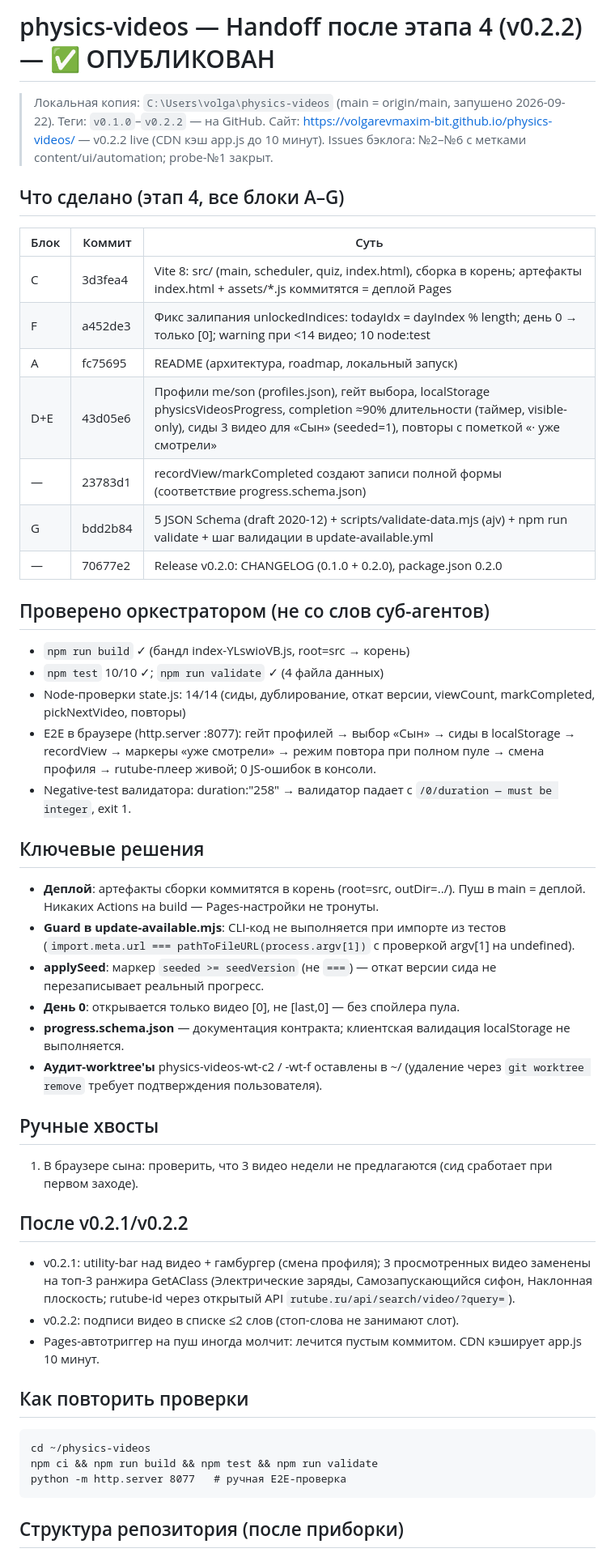
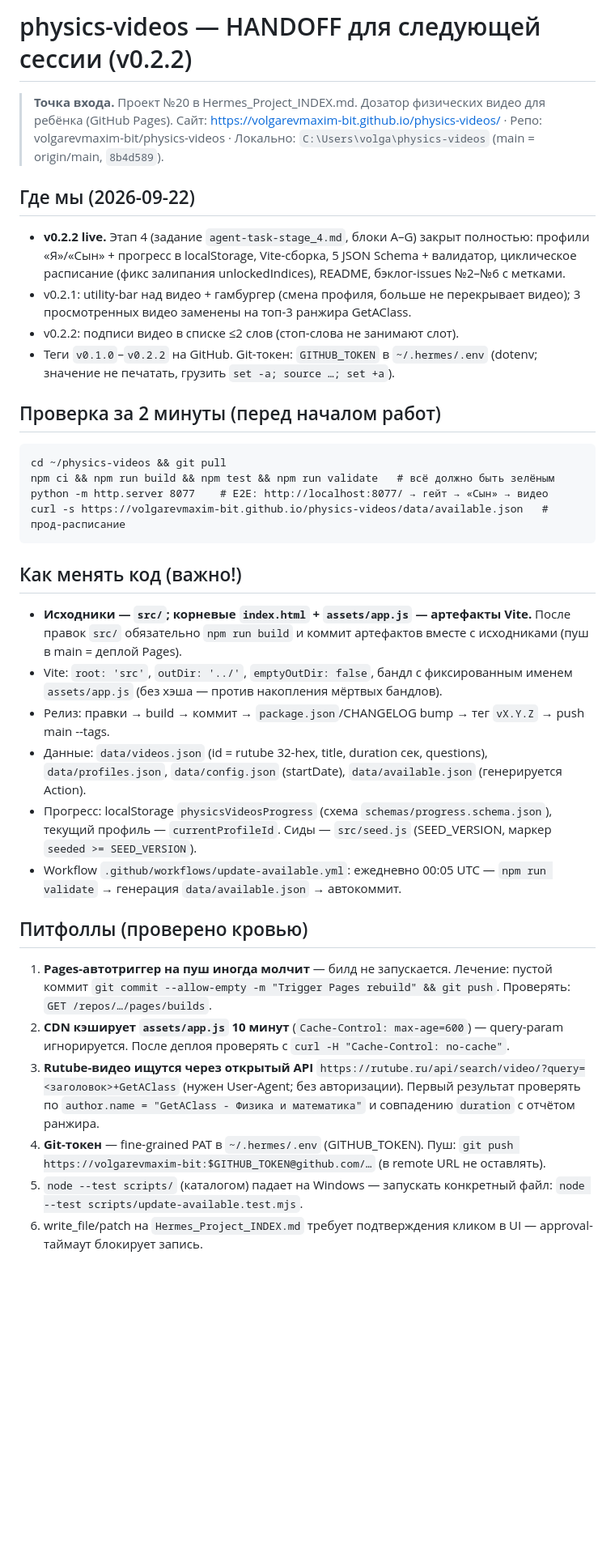
Before and after one commit to volgarevmaxim-bit/physics-videos, a Markdown page: HANDOFF.md, the part around one of its changes. Shown at 81% size. Rendered like a GitHub page; blank space fills up the shorter version.

Commit message:
Docs: rewrite HANDOFF as next-session entry point (state, verify, pitfalls, roadmap)

````diff
--- a/HANDOFF.md
+++ b/HANDOFF.md
@@ -1,54 +1,39 @@
-# physics-videos — Handoff после этапа 4 (v0.2.2) — ✅ ОПУБЛИКОВАН
+# physics-videos — HANDOFF для следующей сессии (v0.2.2)
 
-> Локальная копия: `C:\Users\volga\physics-videos` (main = origin/main, запушено 2026-09-22).
-> Теги: `v0.1.0`–`v0.2.2` — на GitHub. Сайт: https://volgarevmaxim-bit.github.io/physics-videos/ — v0.2.2 live (CDN кэш app.js до 10 минут).
-> Issues бэклога: №2–№6 с метками content/ui/automation; probe-№1 закрыт.
+> **Точка входа.** Проект №20 в Hermes_Project_INDEX.md. Дозатор физических видео для ребёнка (GitHub Pages).
+> Сайт: https://volgarevmaxim-bit.github.io/physics-videos/ · Репо: volgarevmaxim-bit/physics-videos · Локально: `C:\Users\volga\physics-videos` (main = origin/main, `8b4d589`).
 
-## Что сделано (этап 4, все блоки A–G)
+## Где мы (2026-09-22)
 
-| Блок | Коммит | Суть |
-|---|---|---|
-| C | 3d3fea4 | Vite 8: src/ (main, scheduler, quiz, index.html), сборка в корень; артефакты index.html + assets/*.js коммитятся = деплой Pages |
-| F | a452de3 | Фикс залипания unlockedIndices: todayIdx = dayIndex % length; день 0 → только [0]; warning при <14 видео; 10 node:test |
-| A | fc75695 | README (архитектура, roadmap, локальный запуск) |
-| D+E | 43d05e6 | Профили me/son (profiles.json), гейт выбора, localStorage physicsVideosProgress, completion ≈90% длительности (таймер, visible-only), сиды 3 видео для «Сын» (seeded=1), повторы с пометкой «· уже смотрели» |
-| — | 23783d1 | recordView/markCompleted создают записи полной формы (соответствие progress.schema.json) |
-| G | bdd2b84 | 5 JSON Schema (draft 2020-12) + scripts/validate-data.mjs (ajv) + npm run validate + шаг валидации в update-available.yml |
-| — | 70677e2 | Release v0.2.0: CHANGELOG (0.1.0 + 0.2.0), package.json 0.2.0 |
+- **v0.2.2 live.** Этап 4 (задание `agent-task-stage_4.md`, блоки A–G) закрыт полностью: профили «Я»/«Сын» + прогресс в localStorage, Vite-сборка, 5 JSON Schema + валидатор, циклическое расписание (фикс залипания unlockedIndices), README, бэклог-issues №2–№6 с метками.
+- v0.2.1: utility-bar над видео + гамбургер (смена профиля, больше не перекрывает видео); 3 просмотренных видео заменены на топ-3 ранжира GetAClass.
+- v0.2.2: подписи видео в списке ≤2 слов (стоп-слова не занимают слот).
+- Теги `v0.1.0`–`v0.2.2` на GitHub. Git-токен: `GITHUB_TOKEN` в `~/.hermes/.env` (dotenv; значение не печатать, грузить `set -a; source …; set +a`).
 
-## Проверено оркестратором (не со слов суб-агентов)
-
-- `npm run build` ✓ (бандл index-YLswioVB.js, root=src → корень)
-- `npm test` 10/10 ✓; `npm run validate` ✓ (4 файла данных)
-- Node-проверки state.js: 14/14 (сиды, дублирование, откат версии, viewCount, markCompleted, pickNextVideo, повторы)
-- E2E в браузере (http.server :8077): гейт профилей → выбор «Сын» → сиды в localStorage → recordView → маркеры «уже смотрели» → режим повтора при полном пуле → смена профиля → rutube-плеер живой; 0 JS-ошибок в консоли.
-- Negative-test валидатора: duration:"258" → валидатор падает с `/0/duration — must be integer`, exit 1.
-
-## Ключевые решения
-
-- **Деплой**: артефакты сборки коммитятся в корень (root=src, outDir=../). Пуш в main = деплой. Никаких Actions на build — Pages-настройки не тронуты.
-- **Guard в update-available.mjs**: CLI-код не выполняется при импорте из тестов (`import.meta.url === pathToFileURL(process.argv[1])` с проверкой argv[1] на undefined).
-- **applySeed**: маркер `seeded >= seedVersion` (не `===`) — откат версии сида не перезаписывает реальный прогресс.
-- **День 0**: открывается только видео [0], не [last,0] — без спойлера пула.
-- **progress.schema.json** — документация контракта; клиентская валидация localStorage не выполняется.
-- **Аудит-worktree'ы** physics-videos-wt-c2 / -wt-f оставлены в ~/ (удаление через `git worktree remove` требует подтверждения пользователя).
-
-## Ручные хвосты
-
-1. В браузере сына: проверить, что 3 видео недели не предлагаются (сид сработает при первом заходе).
-
-## После v0.2.1/v0.2.2
-
-- v0.2.1: utility-bar над видео + гамбургер (смена профиля); 3 просмотренных видео заменены на топ-3 ранжира GetAClass (Электрические заряды, Самозапускающийся сифон, Наклонная плоскость; rutube-id через открытый API `rutube.ru/api/search/video/?query=`).
-- v0.2.2: подписи видео в списке ≤2 слов (стоп-слова не занимают слот).
-- Pages-автотриггер на пуш иногда молчит: лечится пустым коммитом. CDN кэширует app.js 10 минут.
-
-## Как повторить проверки
+## Проверка за 2 минуты (перед началом работ)
 
 ```
-cd ~/physics-videos
-npm ci && npm run build && npm test && npm run validate
-python -m http.server 8077   # ручная E2E-проверка
+cd ~/physics-videos && git pull
+npm ci && npm run build && npm test && npm run validate   # всё должно быть зелёным
+python -m http.server 8077    # E2E: http://localhost:8077/ → гейт → «Сын» → видео
+curl -s https://volgarevmaxim-bit.github.io/physics-videos/data/available.json   # прод-расписание
 ```
 
-## Структура репозитория (после приборки)
+## Как менять код (важно!)
+
+- **Исходники — `src/`; корневые `index.html` + `assets/app.js` — артефакты Vite.** После правок `src/` обязательно `npm run build` и коммит артефактов вместе с исходниками (пуш в main = деплой Pages).
+- Vite: `root: 'src'`, `outDir: '../'`, `emptyOutDir: false`, бандл с фиксированным именем `assets/app.js` (без хэша — против накопления мёртвых бандлов).
+- Релиз: правки → build → коммит → `package.json`/CHANGELOG bump → тег `vX.Y.Z` → push main --tags.
+- Данные: `data/videos.json` (id = rutube 32-hex, title, duration сек, questions), `data/profiles.json`, `data/config.json` (startDate), `data/available.json` (генерируется Action).
+- Прогресс: localStorage `physicsVideosProgress` (схема `schemas/progress.schema.json`), текущий профиль — `currentProfileId`. Сиды — `src/seed.js` (SEED_VERSION, маркер `seeded >= SEED_VERSION`).
+- Workflow `.github/workflows/update-available.yml`: ежедневно 00:05 UTC — `npm run validate` → генерация `data/available.json` → автокоммит.
+
+## Питфоллы (проверено кровью)
+
+1. **Pages-автотриггер на пуш иногда молчит** — билд не запускается. Лечение: пустой коммит `git commit --allow-empty -m "Trigger Pages rebuild" && git push`. Проверять: `GET /repos/…/pages/builds`.
+2. **CDN кэширует `assets/app.js` 10 минут** (`Cache-Control: max-age=600`) — query-param игнорируется. После деплоя проверять с `curl -H "Cache-Control: no-cache"`.
+3. **Rutube-видео ищутся через открытый API** `https://rutube.ru/api/search/video/?query=<заголовок>+GetAClass` (нужен User-Agent; без авторизации). Первый результат проверять по `author.name = "GetAClass - Физика и математика"` и совпадению `duration` с отчётом ранжира.
+4. **Git-токен** — fine-grained PAT в `~/.hermes/.env` (GITHUB_TOKEN). Пуш: `git push https://volgarevmaxim-bit:$GITHUB_TOKEN@github.com/…` (в remote URL не оставлять).
+5. `node --test scripts/` (каталогом) падает на Windows — запускать конкретный файл: `node --test scripts/update-available.test.mjs`.
+6. write_file/patch на `Hermes_Project_INDEX.md` требует подтверждения кликом в UI — approval-таймаут блокирует запись.
+
````
Also changed, not shown: other parts of HANDOFF.md (+27 -7 lines).
